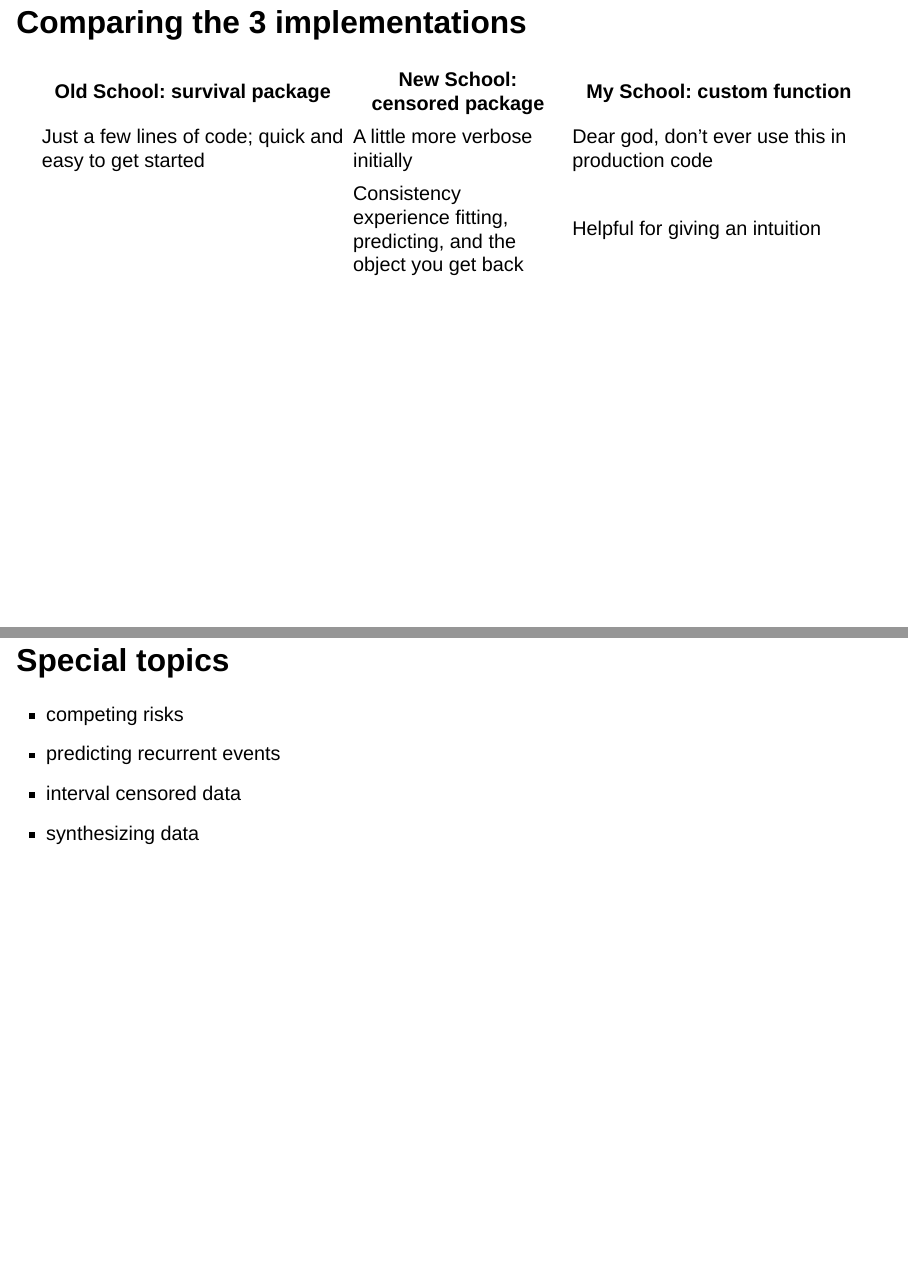
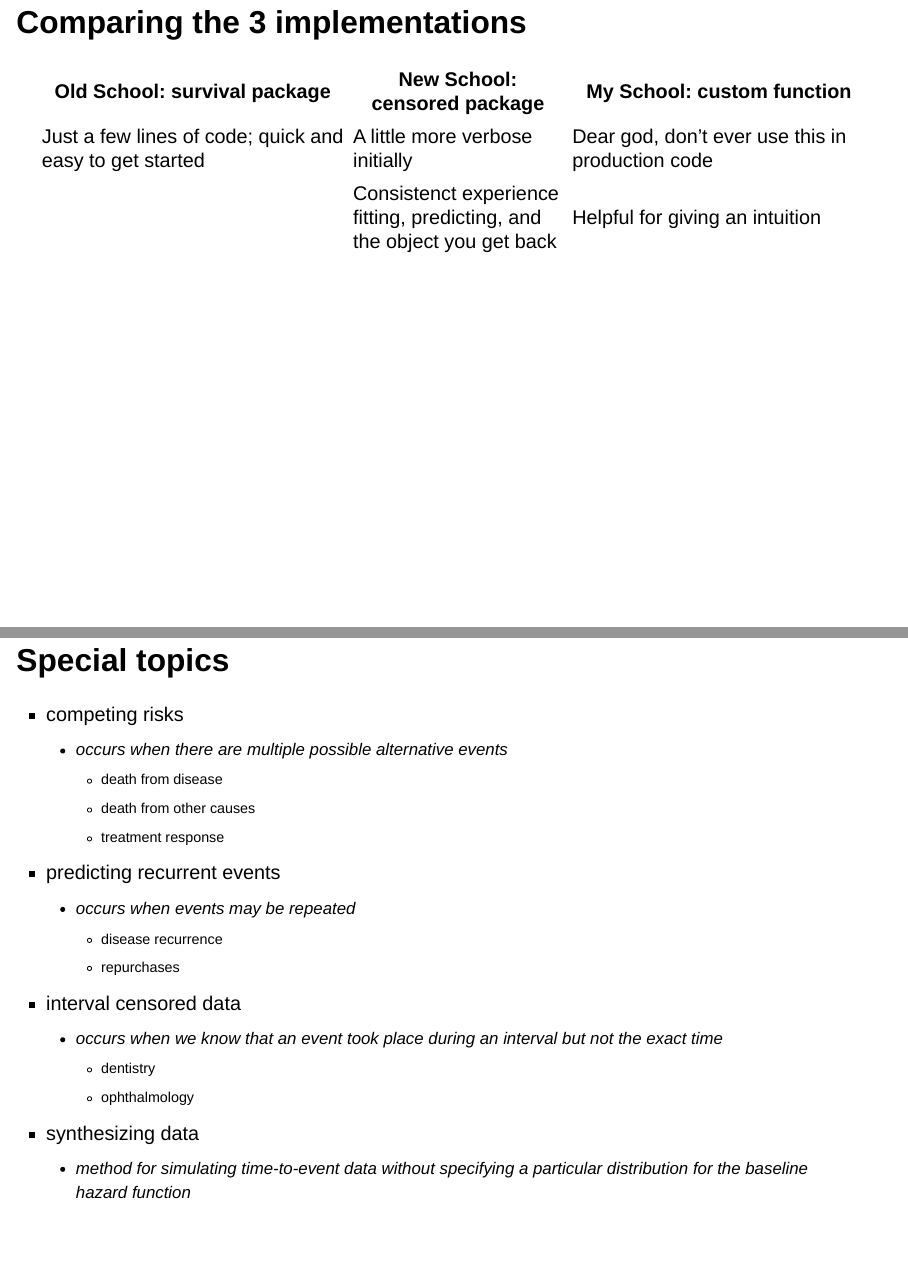
Before and after one commit to andreasorcinelli/survival-analysis-3-ways, a Quarto document (survival-analysis-3-ways-presentation.qmd): pages 30 and 32 of 33, joined at a grey line. Rendered offline with R 4.5, knitr and Pandoc in place of Quarto, with nearby package versions; drawn as Slidy slides in place of the format the file asks for; some code elsewhere in the file could not run offline; column names are cleaned by a stand-in for the janitor package.

Commit message:
add more detail to special topics

```diff
--- a/survival-analysis-3-ways-presentation.qmd
+++ b/survival-analysis-3-ways-presentation.qmd
@@ -489,7 +483,7 @@ km_base_as
 | Old School: survival package                            | New School: censored package                                            | My School: custom function                       |
 |---------------------------|-------------------|--------------------------|
 | Just a few lines of code; quick and easy to get started | A little more verbose initially                                         | Dear god, don't ever use this in production code |
-|                                                         | Consistency experience fitting, predicting, and the object you get back | Helpful for giving an intuition                  |
+|                                                         | Consistenct experience fitting, predicting, and the object you get back | Helpful for giving an intuition                  |
 
 ## Don't simply exclude censored observations {.smaller}
 
@@ -503,9 +497,20 @@ It is essential to address **censoring** when you are working with time-to-event
 ## Special topics
 
 -   competing risks
+    -   occurs when there are multiple possible alternative events
+        -   death from disease
+        -   death from other causes
+        -   treatment response
 -   predicting recurrent events
+    -   occurs when events may be repeated
+        -   disease recurrence
+        -   repurchases
 -   interval censored data
+    -   occurs when we know that an event took place during an interval but not the exact time
+        -   dentistry
+        -   ophthalmology
 -   synthesizing data
+    -   method for simulating time-to-event data without specifying a particular distribution for the baseline hazard function
 
 ## Additional resources
 
```
Also changed, not shown: survival-analysis-3-ways-presentation.qmd (28 more changed lines).
